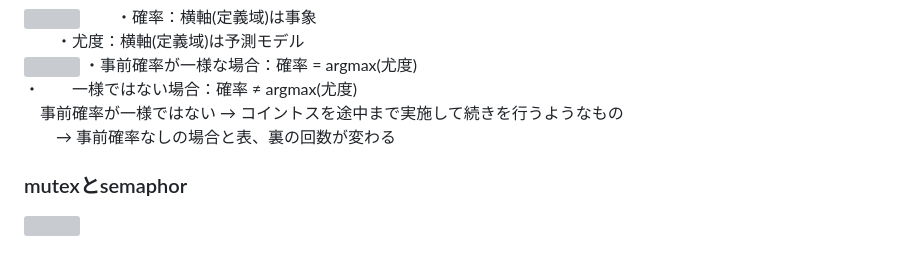
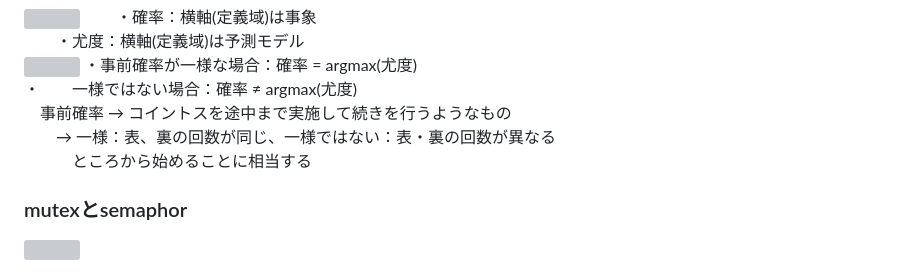
Before and after one commit to boyoyon/terms_that_hard_to_tell_the_difference_between, a Markdown page: README.md, the part around the change. Rendered like a GitHub page; grey boxes are pictures that could not be loaded.

```diff
--- a/README.md
+++ b/README.md
@@ -128,8 +128,9 @@
             <img src="images/likelihood_probability2.svg">
             ・事前確率が一様な場合：確率 = argmax(尤度)<br>
             ・　　一様ではない場合：確率 ≠ argmax(尤度)<br>
-            　事前確率が一様ではない → コイントスを途中まで実施して続きを行うようなもの<br>
-              　　→ 事前確率なしの場合と表、裏の回数が変わる
+            　事前確率 → コイントスを途中まで実施して続きを行うようなもの<br>
+              　　→ 一様：表、裏の回数が同じ、一様ではない：表・裏の回数が異なる<br>
+            　　　ところから始めることに相当する
             <h3>mutexとsemaphor</h3>
                 <img src="images/mutex_semaphore.svg">
             <h3>notice(気づく)とrealize(気づく)</h3>
```
